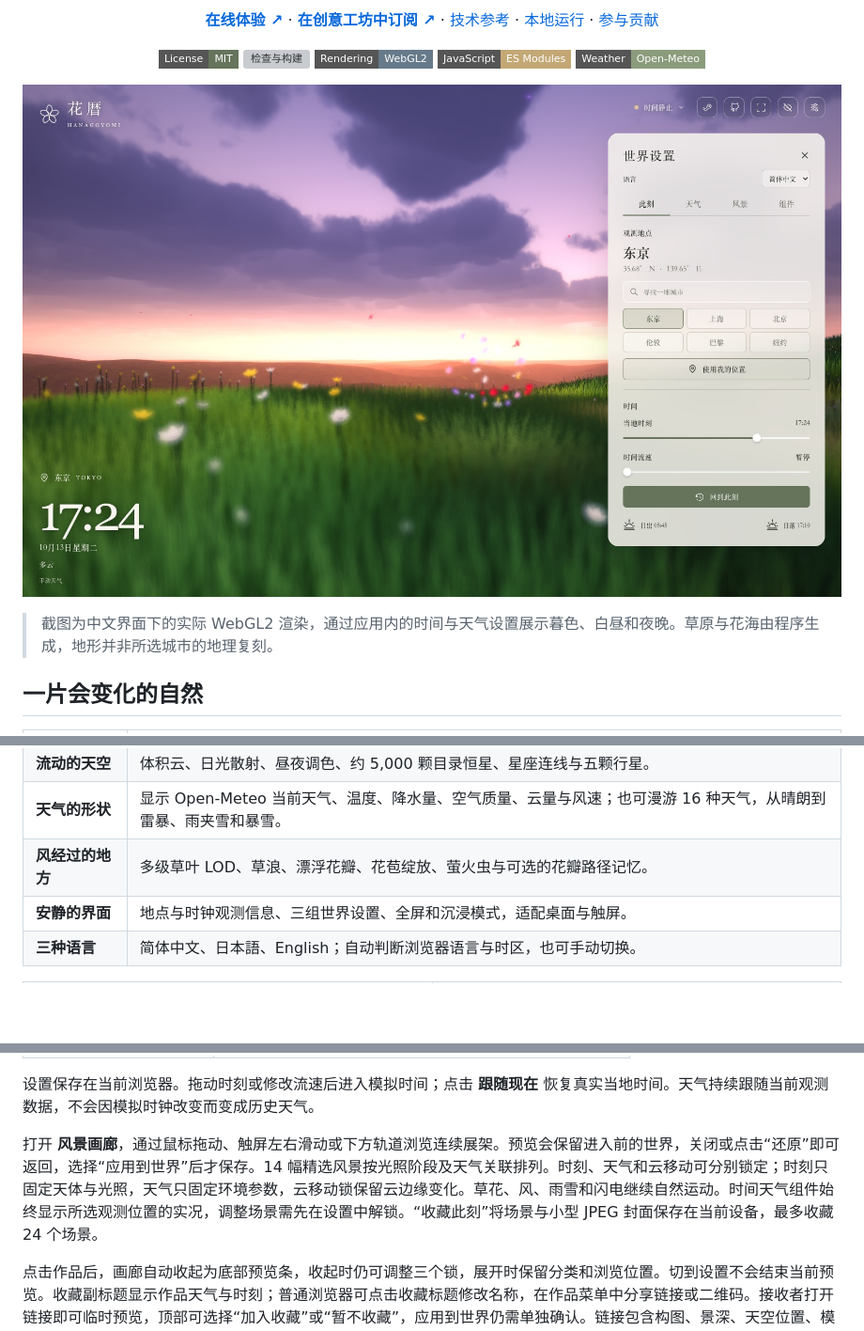
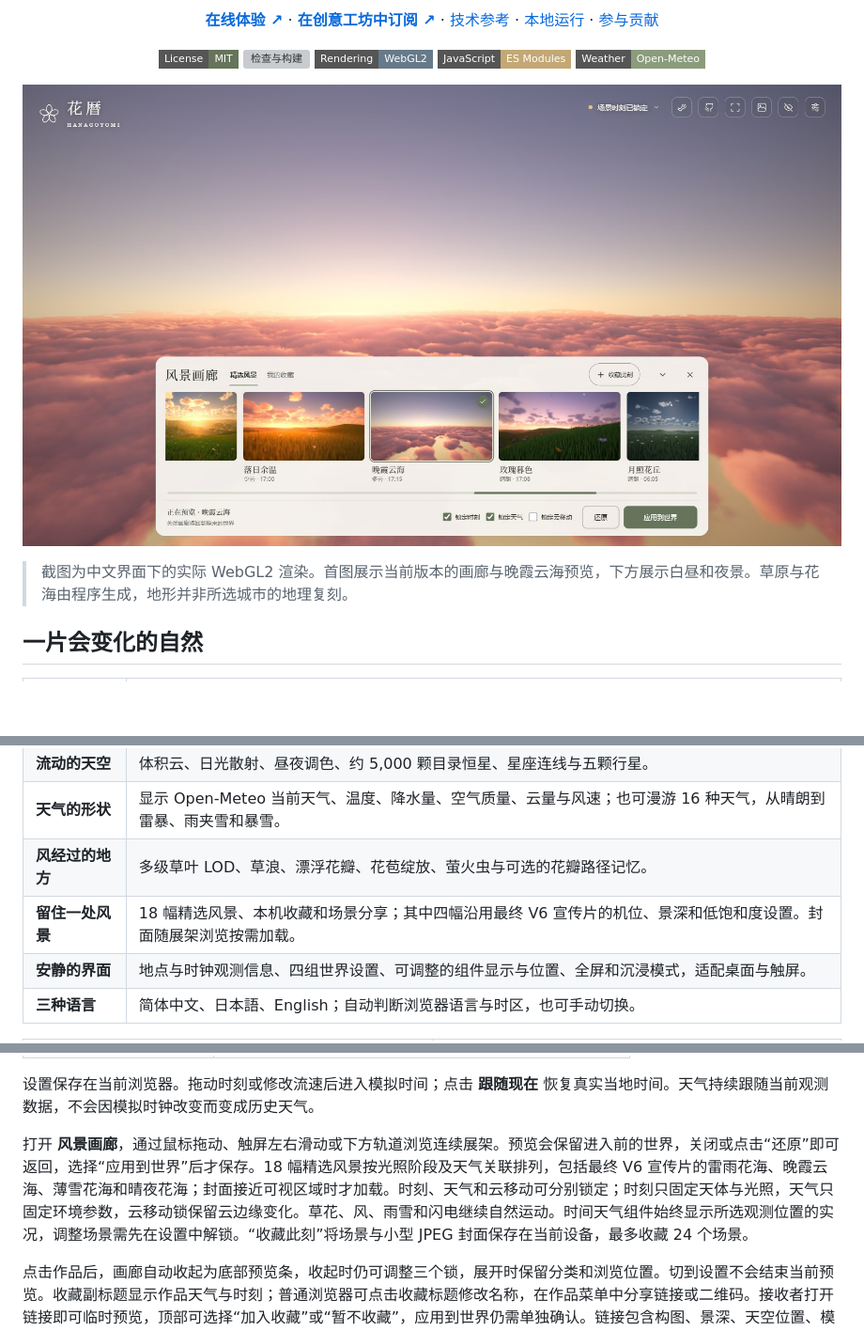
Before and after one commit to tadazly/hanagoyomi, a Markdown page: README.zh-CN.md, 3 parts joined by grey strips. Shown at 94% size. Drawn GitHub-style; pictures changed too: docs/images/hanagoyomi-gallery-zh-CN.jpg (added); badges without logos; blank space fills up the shorter version; grey boxes are pictures that could not be loaded.

```diff
--- a/README.zh-CN.md
+++ b/README.zh-CN.md
@@ -20,9 +20,9 @@
 
 </div>
 
-<a href="https://hanagoyomi.luyilabs.com/"><img src="docs/images/hanagoyomi-desktop-zh-CN.jpg" alt="花暦实际运行截图：暮色下的草原与世界设置面板" width="100%"></a>
+<a href="https://hanagoyomi.luyilabs.com/"><img src="docs/images/hanagoyomi-gallery-zh-CN.jpg" alt="当前 Chrome 实拍：风景画廊展开并预览晚霞云海" width="100%"></a>
 
-> 截图为中文界面下的实际 WebGL2 渲染，通过应用内的时间与天气设置展示暮色、白昼和夜晚。草原与花海由程序生成，地形并非所选城市的地理复刻。
+> 截图为中文界面下的实际 WebGL2 渲染。首图展示当前版本的画廊与晚霞云海预览，下方展示白昼和夜景。草原与花海由程序生成，地形并非所选城市的地理复刻。
 
 ## 一片会变化的自然
 
@@ -32,7 +32,8 @@
 | **流动的天空** | 体积云、日光散射、昼夜调色、约 5,000 颗目录恒星、星座连线与五颗行星。 |
 | **天气的形状** | 显示 Open-Meteo 当前天气、温度、降水量、空气质量、云量与风速；也可漫游 16 种天气，从晴朗到雷暴、雨夹雪和暴雪。 |
 | **风经过的地方** | 多级草叶 LOD、草浪、漂浮花瓣、花苞绽放、萤火虫与可选的花瓣路径记忆。 |
-| **安静的界面** | 地点与时钟观测信息、三组世界设置、全屏和沉浸模式，适配桌面与触屏。 |
+| **留住一处风景** | 18 幅精选风景、本机收藏和场景分享；其中四幅沿用最终 V6 宣传片的机位、景深和低饱和度设置。封面随展架浏览按需加载。 |
+| **安静的界面** | 地点与时钟观测信息、四组世界设置、可调整的组件显示与位置、全屏和沉浸模式，适配桌面与触屏。 |
 | **三种语言** | 简体中文、日本語、English；自动判断浏览器语言与时区，也可手动切换。 |
 
 <table>
@@ -87,7 +88,7 @@ npm run preview   # 预览生产构建，http://127.0.0.1:4173/
 
 设置保存在当前浏览器。拖动时刻或修改流速后进入模拟时间；点击 **跟随现在** 恢复真实当地时间。天气持续跟随当前观测数据，不会因模拟时钟改变而变成历史天气。
 
-打开 **风景画廊**，通过鼠标拖动、触屏左右滑动或下方轨道浏览连续展架。预览会保留进入前的世界，关闭或点击“还原”即可返回，选择“应用到世界”后才保存。14 幅精选风景按光照阶段及天气关联排列。时刻、天气和云移动可分别锁定；时刻只固定天体与光照，天气只固定环境参数，云移动锁保留云边缘变化。草花、风、雨雪和闪电继续自然运动。时间天气组件始终显示所选观测位置的实况，调整场景需先在设置中解锁。“收藏此刻”将场景与小型 JPEG 封面保存在当前设备，最多收藏 24 个场景。
+打开 **风景画廊**，通过鼠标拖动、触屏左右滑动或下方轨道浏览连续展架。预览会保留进入前的世界，关闭或点击“还原”即可返回，选择“应用到世界”后才保存。18 幅精选风景按光照阶段及天气关联排列，包括最终 V6 宣传片的雷雨花海、晚霞云海、薄雪花海和晴夜花海；封面接近可视区域时才加载。时刻、天气和云移动可分别锁定；时刻只固定天体与光照，天气只固定环境参数，云移动锁保留云边缘变化。草花、风、雨雪和闪电继续自然运动。时间天气组件始终显示所选观测位置的实况，调整场景需先在设置中解锁。“收藏此刻”将场景与小型 JPEG 封面保存在当前设备，最多收藏 24 个场景。
 
 点击作品后，画廊自动收起为底部预览条，收起时仍可调整三个锁，展开时保留分类和浏览位置。切到设置不会结束当前预览。收藏副标题显示作品天气与时刻；普通浏览器可点击收藏标题修改名称，在作品菜单中分享链接或二维码。接收者打开链接即可临时预览，顶部可选择“加入收藏”或“暂不收藏”，应用到世界仍需单独确认。链接包含构图、景深、天空位置、模拟时间天气和自然运动起点，不上传封面或收藏数据；云、草花和雨雪继续运动，不保证不同显卡逐像素一致。
 
```
Also changed, not shown: README.md (+4 -3 lines), docs/TECHNICAL.md (+6 -2 lines), docs/images/hanagoyomi-gallery.jpg (added), 15 other files.
